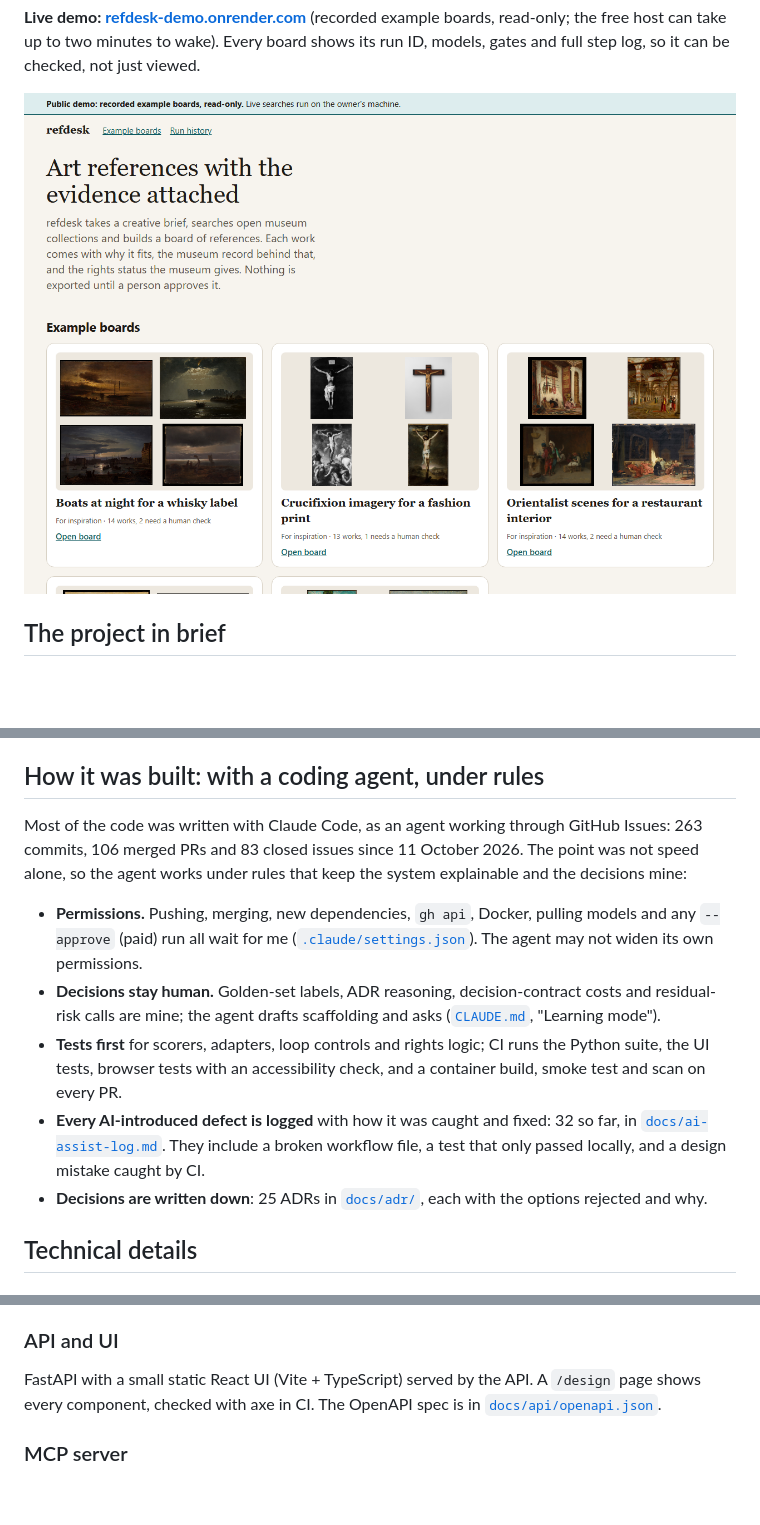
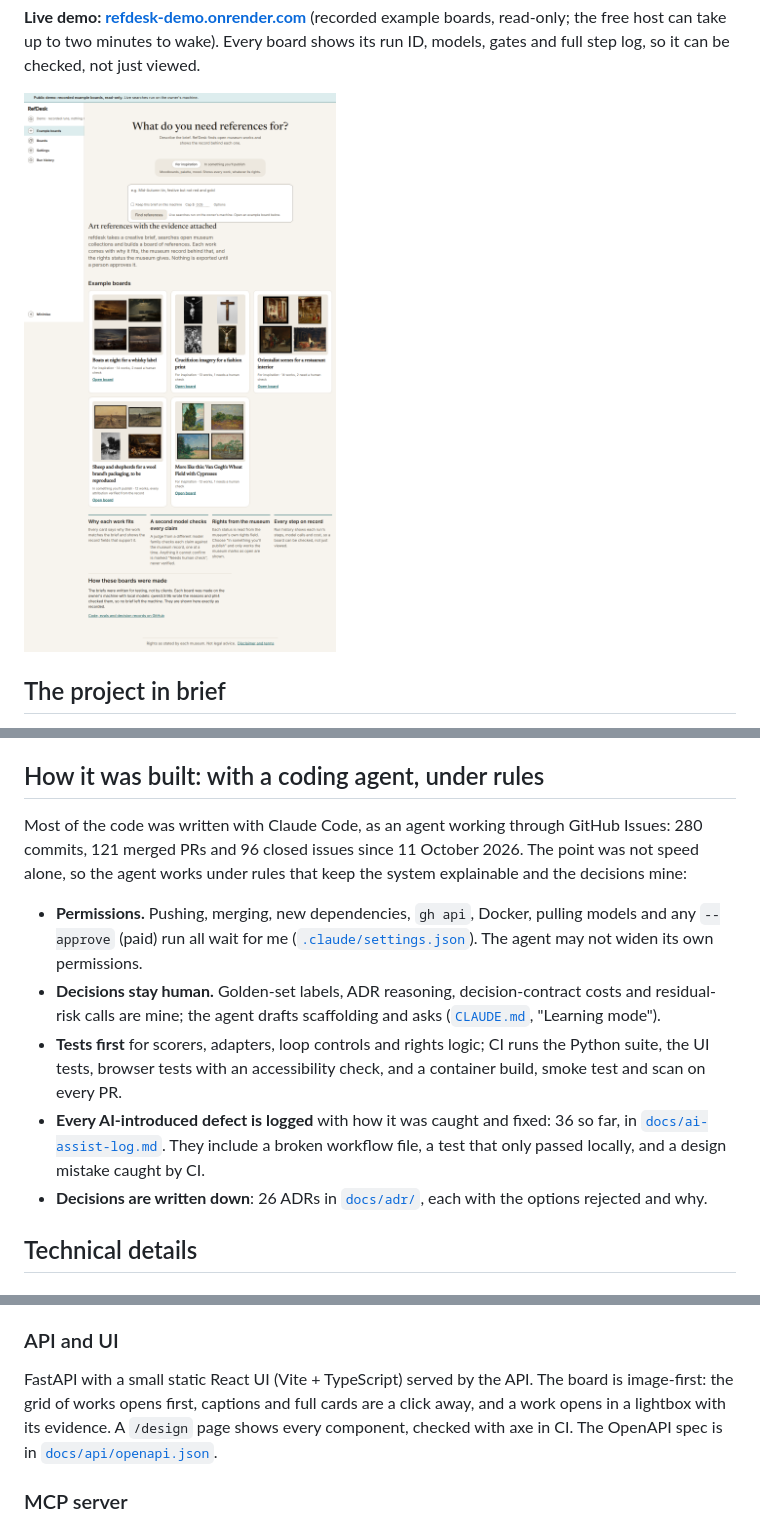
Before and after one commit to sycrus/refdesk, a Markdown page: README.md, 3 parts joined by grey strips. Drawn GitHub-style; pictures changed too: docs/images/demo-home.png; blank space fills up the shorter version.

```diff
--- a/README.md
+++ b/README.md
@@ -194,13 +200,13 @@ Not yet a product claim: every evaluation so far uses a **synthetic** golden set
 
 ## How it was built: with a coding agent, under rules
 
-Most of the code was written with Claude Code, as an agent working through GitHub Issues: 263 commits, 106 merged PRs and 83 closed issues since 11 October 2026. The point was not speed alone, so the agent works under rules that keep the system explainable and the decisions mine:
+Most of the code was written with Claude Code, as an agent working through GitHub Issues: 280 commits, 121 merged PRs and 96 closed issues since 11 October 2026. The point was not speed alone, so the agent works under rules that keep the system explainable and the decisions mine:
 
 - **Permissions.** Pushing, merging, new dependencies, `gh api`, Docker, pulling models and any `--approve` (paid) run all wait for me ([`.claude/settings.json`](.claude/settings.json)). The agent may not widen its own permissions.
 - **Decisions stay human.** Golden-set labels, ADR reasoning, decision-contract costs and residual-risk calls are mine; the agent drafts scaffolding and asks ([`CLAUDE.md`](CLAUDE.md), "Learning mode").
 - **Tests first** for scorers, adapters, loop controls and rights logic; CI runs the Python suite, the UI tests, browser tests with an accessibility check, and a container build, smoke test and scan on every PR.
-- **Every AI-introduced defect is logged** with how it was caught and fixed: 32 so far, in [`docs/ai-assist-log.md`](docs/ai-assist-log.md). They include a broken workflow file, a test that only passed locally, and a design mistake caught by CI.
-- **Decisions are written down**: 25 ADRs in [`docs/adr/`](docs/adr/), each with the options rejected and why.
+- **Every AI-introduced defect is logged** with how it was caught and fixed: 36 so far, in [`docs/ai-assist-log.md`](docs/ai-assist-log.md). They include a broken workflow file, a test that only passed locally, and a design mistake caught by CI.
+- **Decisions are written down**: 26 ADRs in [`docs/adr/`](docs/adr/), each with the options rejected and why.
 
 ## Technical details
 
@@ -226,7 +232,7 @@ A golden-set validator, capped recall@k, MRR, an open-rights share, seeded boots
 
 ### API and UI
 
-FastAPI with a small static React UI (Vite + TypeScript) served by the API. A `/design` page shows every component, checked with axe in CI. The OpenAPI spec is in [`docs/api/openapi.json`](docs/api/openapi.json).
+FastAPI with a small static React UI (Vite + TypeScript) served by the API. The board is image-first: the grid of works opens first, captions and full cards are a click away, and a work opens in a lightbox with its evidence. A `/design` page shows every component, checked with axe in CI. The OpenAPI spec is in [`docs/api/openapi.json`](docs/api/openapi.json).
 
 ### MCP server
 
```
Also changed, not shown: other parts of README.md (+9 -3 lines), docs/images/demo-board.png, docs/images/item-evidence.png (added), 1 other file.
